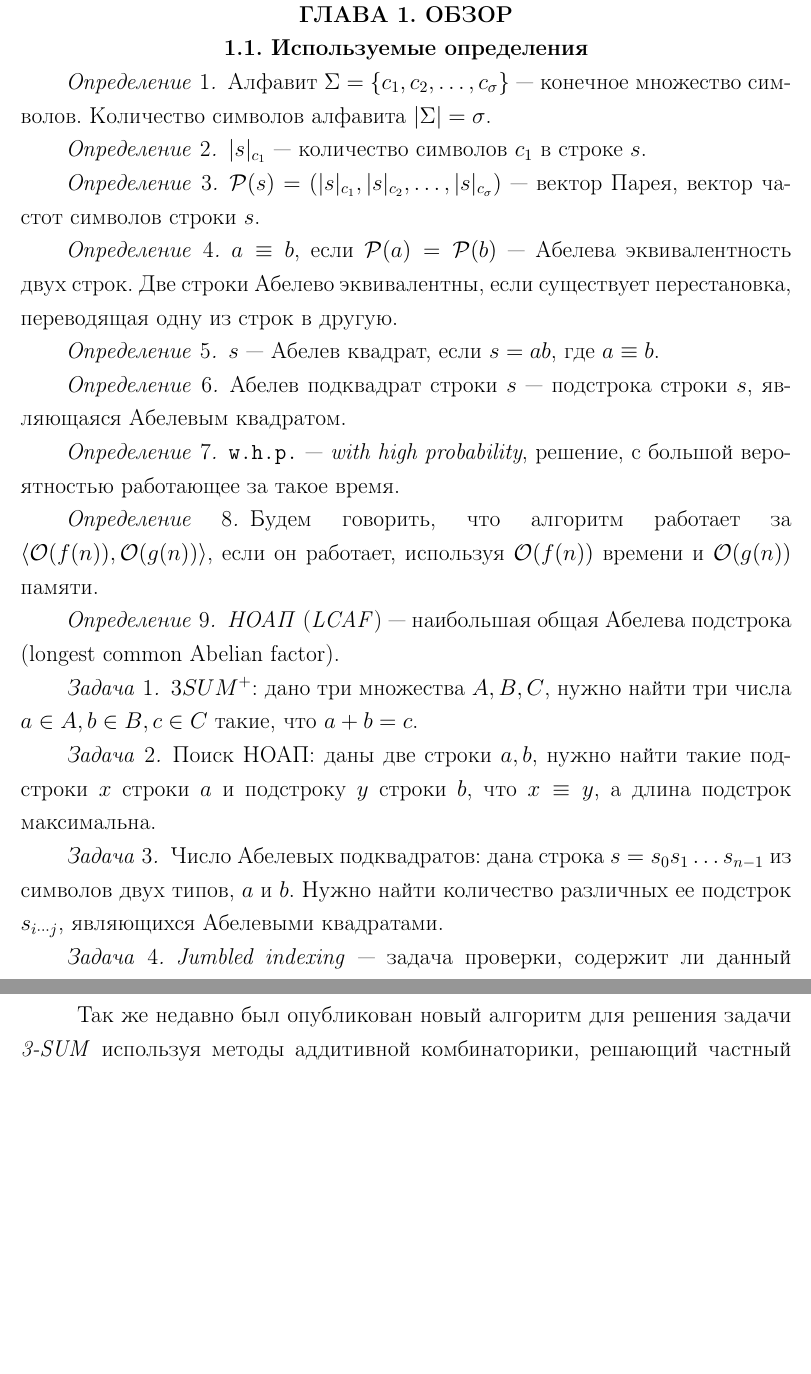
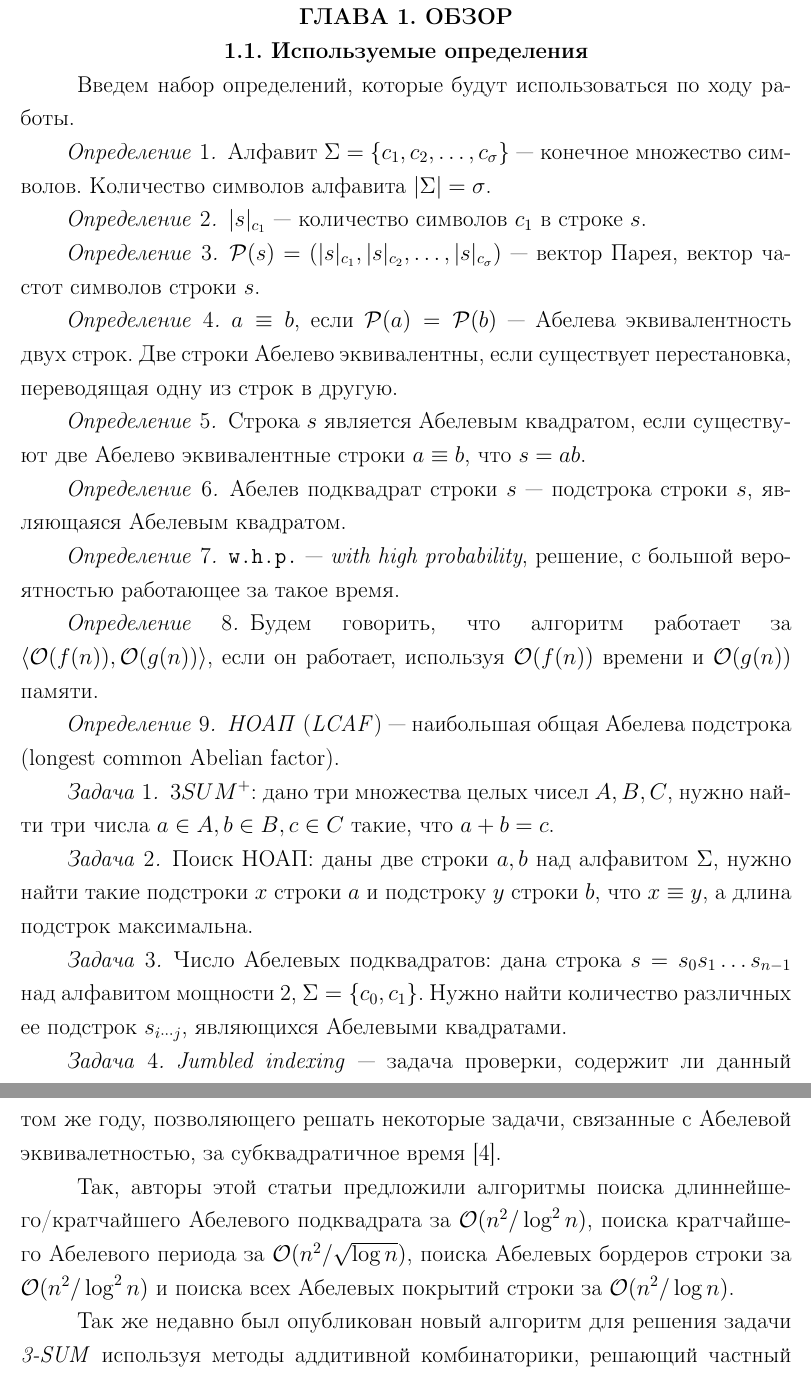
Before and after one commit to izban/bachelor, a LaTeX thesis (tex/bachelor-thesis.tex, which reads tex/parts/definitions.tex, tex/parts/previous.tex): two parts of pages 8 and 11 of 26, joined at a grey line, cut so that both start at the same text, the shorter picture padded with empty space. Compiled offline with pdfLaTeX.

Commit message:
some changes

```diff
--- a/tex/parts/definitions.tex
+++ b/tex/parts/definitions.tex
@@ -1,4 +1,6 @@
 \section{Используемые определения}
+
+Введем набор определений, которые будут использоваться по ходу работы.
 
 \begin{definition}
 Алфавит $\Sigma=\{c_1, c_2, \ldots, c_\sigma\}$~--- конечное множество символов. Количество символов алфавита $|\Sigma|=\sigma$.
@@ -18,7 +20,8 @@ $a \equiv b$, если $\mathcal{P}(a) = \mathcal{P}(b)$~--- Абелева эк
 \end{definition}
 
 \begin{definition}
-$s$~--- Абелев квадрат, если $s=ab$, где $a \equiv b$.
+Строка $s$ является Абелевым квадратом, если существуют две Абелево эквивалентные строки $a \equiv b$, что $s = ab$.
+%$s$~--- Абелев квадрат, если $s=ab$, где $a \equiv b$.
 \end{definition}
 
 \begin{definition}
@@ -38,16 +42,16 @@ $s$~--- Абелев квадрат, если $s=ab$, где $a \equiv b$.
 \end{definition}
 
 \begin{problem}
-$3SUM^+$: дано три множества $A, B, C$, нужно найти три числа $a \in A, b \in B, c \in C$ такие, что $a+b=c$.
+$3SUM^+$: дано три множества целых чисел $A, B, C$, нужно найти три числа $a \in A, b \in B, c \in C$ такие, что $a+b=c$.
 \end{problem}
 
 \begin{problem}
 %Поиск НОАП: даны две строки $a, b \in \Sigma^n$. Нужно найти наидлиннейшую строку $x$ такую, что $xs_a \equiv a, xs_b \equiv b$ для некоторых $s_a, s_b$.
-Поиск НОАП: даны две строки $a, b$, нужно найти такие подстроки $x$ строки $a$ и подстроку $y$ строки $b$, что $x \equiv y$, а длина подстрок максимальна.
+Поиск НОАП: даны две строки $a, b$ над алфавитом $\Sigma$, нужно найти такие подстроки $x$ строки $a$ и подстроку $y$ строки $b$, что $x \equiv y$, а длина подстрок максимальна.
 \end{problem}
 
 \begin{problem}
-Число Абелевых подквадратов: дана строка $s=s_0s_1 \ldots s_{n-1}$ из символов двух типов, $a$ и $b$. Нужно найти количество различных ее подстрок $s_{i \cdots j}$, являющихся Абелевыми квадратами.
+Число Абелевых подквадратов: дана строка $s=s_0s_1 \ldots s_{n-1}$ над алфавитом мощности 2, $\Sigma = \{c_0, c_1\}$. Нужно найти количество различных ее подстрок $s_{i \cdots j}$, являющихся Абелевыми квадратами.
 \end{problem}
 
 \begin{problem}
--- a/tex/parts/previous.tex
+++ b/tex/parts/previous.tex
@@ -50,6 +50,8 @@
 Оценить матожидание времени работы такого алгоритма довольно сложно, но на практике он работает очень быстро, и есть все основания полагать, что можно доказать его временную оценку в $\mathcal{O}(n^2)$. На этот алгоритм была предложена задача на интернет-олимпиаду для школьников в 2015 году \cite{6}.
 
 \subsection{Наибольший Абелев подквадрат и количество Абелевых подквадратов строки}
-Задачи о нахождении наидлиннейшего Абелево подквадрата и их количества были поставлены в 2016 году, с указанием метода, опубликованным в том же году, позволяющего находить большое количество Абелевых характеристик за $\mathcal{O}(n^2 / \log^2 n)$ \cite{5}.
+Задачи о нахождении наидлиннейшего Абелево подквадрата и их количества были поставлены в 2016 году, с указанием метода, опубликованным в том же году, позволяющего решать некоторые задачи, связанные с Абелевой эквивалетностью, за субквадратичное время \cite{5}.
+
+Так, авторы этой статьи предложили алгоритмы поиска длиннейшего/кратчайшего Абелевого подквадрата за $\mathcal{O}(n^2 / \log^2 n)$, поиска кратчайшего Абелевого периода за $\mathcal{O}(n^2 / \sqrt{\log n})$, поиска Абелевых бордеров строки за $\mathcal{O}(n^2 / \log^2 n)$ и поиска всех Абелевых покрытий строки за $\mathcal{O}(n^2 / \log n)$.
 
 Так же недавно был опубликован новый алгоритм для решения задачи \textit{3-SUM} используя методы аддитивной комбинаторики, решающий частный случай задачи значительно быстрее, чем за квадратичное время~--- за $\mathcal{O}(n^{1.86})$. Так же они показали, как отвечать на запросы \textit{histogram queries} за $\mathcal{O}(1)$ после предподсчета за $\mathcal{O}(n^{1.86})$.
```
Also changed, not shown: tex/parts/common.tex (+4 -2 lines), tex/parts/squares.tex (+4 -4 lines), tex/bachelor-thesis.pdf, tex/parts/definitions.tex (1 more changed lines).
